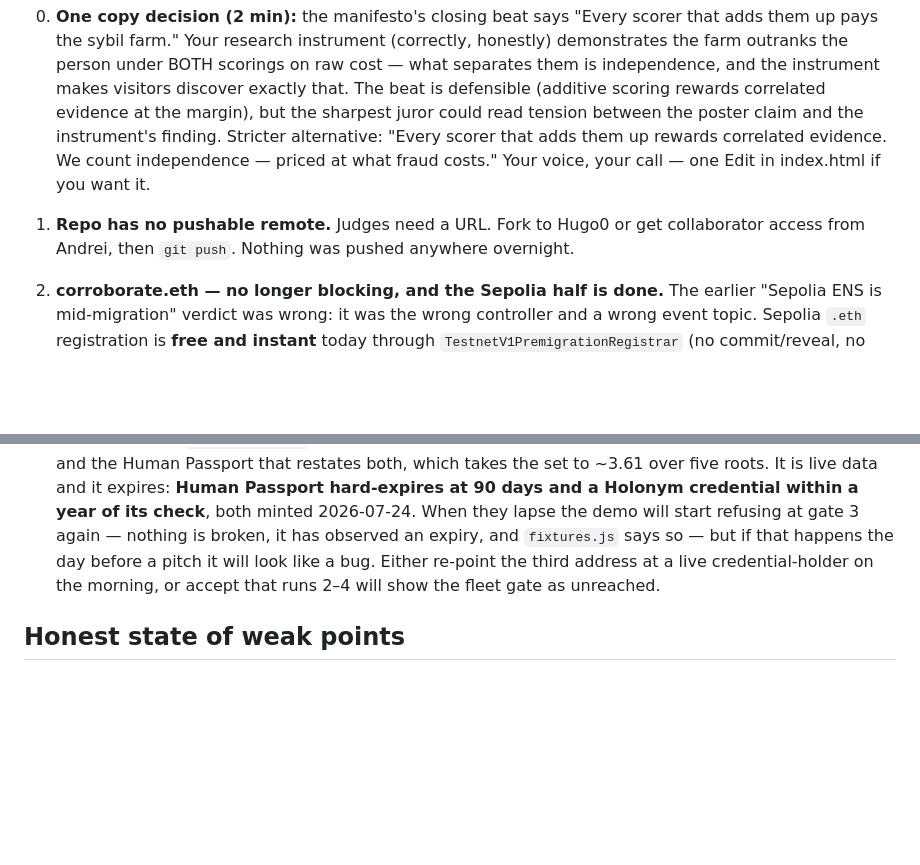
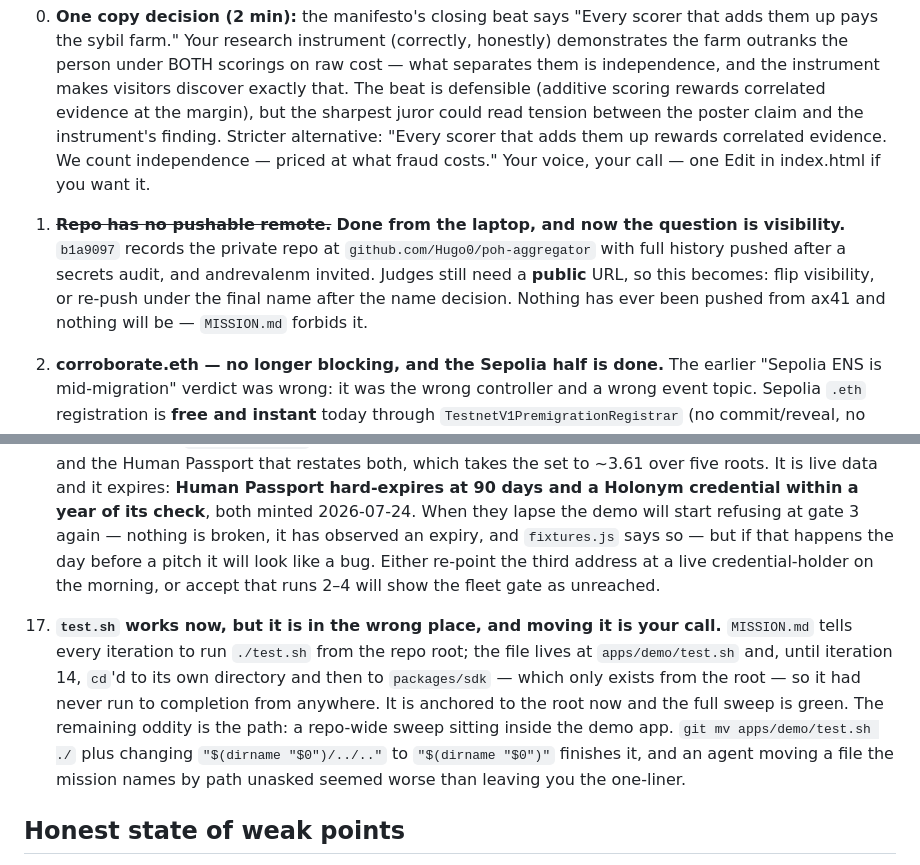
Before and after one commit to andrevalenm/poh-aggregator, a Markdown page: MORNING.md, 2 parts joined by grey strips. Drawn GitHub-style; blank space fills up the shorter version.

```diff
--- a/MORNING.md
+++ b/MORNING.md
@@ -704,8 +740,12 @@ Do the rename BEFORE registering the mainnet ENS name and pushing the public rep
    correlated evidence. We count independence — priced at what fraud costs." Your voice,
    your call — one Edit in index.html if you want it.
 
-1. **Repo has no pushable remote.** Judges need a URL. Fork to Hugo0 or get collaborator
-   access from Andrei, then `git push`. Nothing was pushed anywhere overnight.
+1. ~~**Repo has no pushable remote.**~~ **Done from the laptop, and now the question is
+   visibility.** `b1a9097` records the private repo at `github.com/Hugo0/poh-aggregator` with
+   full history pushed after a secrets audit, and andrevalenm invited. Judges still need a
+   **public** URL, so this becomes: flip visibility, or re-push under the final name after the
+   name decision. Nothing has ever been pushed from ax41 and nothing will be — `MISSION.md`
+   forbids it.
 2. **corroborate.eth — no longer blocking, and the Sepolia half is done.** The earlier
    "Sepolia ENS is mid-migration" verdict was wrong: it was the wrong controller and a wrong
    event topic. Sepolia `.eth` registration is **free and instant** today through
@@ -839,6 +879,15 @@ Do the rename BEFORE registering the mainnet ENS name and pushing the public rep
    credential-holder on the morning, or accept that runs 2–4 will show the fleet gate as
    unreached.
 
+17. **`test.sh` works now, but it is in the wrong place, and moving it is your call.**
+   `MISSION.md` tells every iteration to run `./test.sh` from the repo root; the file lives at
+   `apps/demo/test.sh` and, until iteration 14, `cd`'d to its own directory and then to
+   `packages/sdk` — which only exists from the root — so it had never run to completion from
+   anywhere. It is anchored to the root now and the full sweep is green. The remaining oddity is
+   the path: a repo-wide sweep sitting inside the demo app. `git mv apps/demo/test.sh ./` plus
+   changing `"$(dirname "$0")/../.."` to `"$(dirname "$0")"` finishes it, and an agent moving a
+   file the mission names by path unasked seemed worse than leaving you the one-liner.
+
 ## Honest state of weak points
 
 - Subgraph still backfilling toward Circles' start block; until then most lookups carry
```
Also changed, not shown: other parts of MORNING.md (+38 -2 lines), TODO.md (+4 -0 lines).
